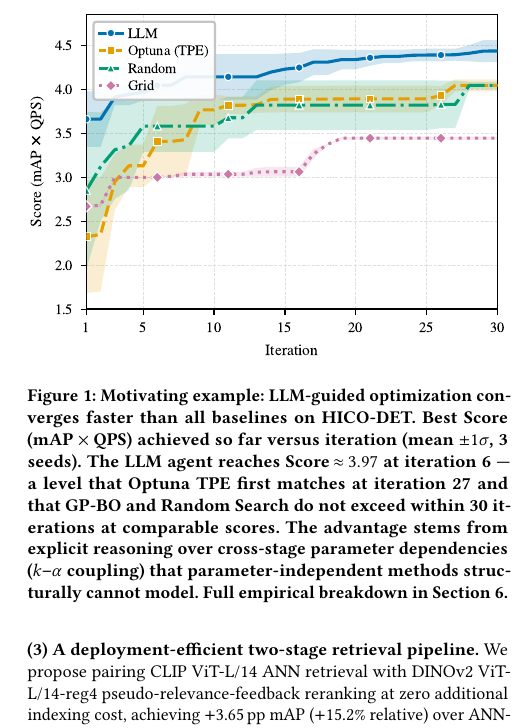
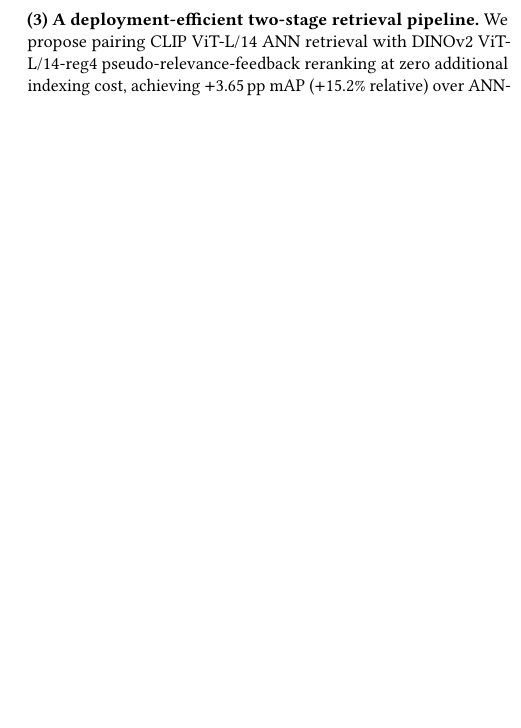
Before and after one commit to shahrzadesmat/Agentic_VDMS, a LaTeX paper (main.tex): part of one column of page 3 of 18 before the commit and part of one column of page 3 of 17 after it, cut at the place of the change, the shorter picture padded with empty space. Compiled offline with pdfLaTeX.

Commit message:
Typesetting: Compress whitespace, fix float modifiers, and remove manual page breaks
- Remove duplicate convergence figure from Introduction (fig:teaser, unreferenced;
  fig:convergence in Section 6 preserved with all 3 cross-references)
- Cap oversized figure* heights: pipeline_figure 0.42\textheight, workflow 0.32,
  prompts 0.35 (was ~93% of textheight each, consuming full pages)
- Reduce float/caption separation globally in preamble (textfloatsep 8pt,
  floatsep 6pt, abovecaptionskip 4pt, belowcaptionskip 2pt)
- Add global enumitem defaults (noitemsep, topsep=2pt, parsep=0pt)
- Remove blank lines adjacent to all equation/align/algorithm environments

```diff
--- a/main.tex
+++ b/main.tex
@@ -5,6 +5,7 @@
 
 \documentclass[sigconf, nonacm]{acmart}
 \usepackage{enumitem}
+\setlist{noitemsep,topsep=2pt,parsep=0pt,partopsep=0pt}
 \usepackage{makecell}
 \usepackage{booktabs}
 \usepackage{algorithm}
@@ -26,6 +27,14 @@
 \setcounter{bottomnumber}{2}
 \setcounter{totalnumber}{6}
 \setcounter{dbltopnumber}{4}
+% ── Float and caption spacing ────────────────────────────────────────────────
+\setlength{\textfloatsep}{8pt plus 2pt minus 4pt}
+\setlength{\floatsep}{6pt plus 2pt minus 2pt}
+\setlength{\intextsep}{6pt plus 2pt minus 2pt}
+\setlength{\dbltextfloatsep}{8pt plus 2pt minus 4pt}
+\setlength{\dblfloatsep}{6pt plus 2pt minus 2pt}
+\setlength{\abovecaptionskip}{4pt plus 1pt minus 1pt}
+\setlength{\belowcaptionskip}{2pt plus 1pt minus 1pt}
 
 \raggedbottom
 
@@ -342,23 +351,6 @@ converge within 2\%.
 This graded evaluation establishes that the agent's advantage is proportional to
 the structural coupling of the configuration landscape, providing a principled
 framework for predicting optimizer behavior across retrieval workloads.
-
-\begin{figure}[t]
-  \centering
-  \includegraphics[width=\columnwidth]{figures/convergence_hico_det.pdf}
-  \caption{\textbf{Motivating example: LLM-guided optimization converges faster than
-    all baselines on HICO-DET.}
-    Best Score ($\text{mAP} \times \text{QPS}$) achieved so far versus iteration
-    (mean $\pm 1\sigma$, 3 seeds).
-    The LLM agent reaches Score\,$\approx\!3.97$ at iteration~6 --- a level that
-    Optuna~TPE first matches at iteration~27 and that GP-BO and Random Search
-    do not exceed within 30 iterations at comparable scores.
-    The advantage stems from explicit reasoning over cross-stage parameter
-    dependencies ($k$--$\alpha$ coupling) that parameter-independent methods
-    structurally cannot model.
-    Full empirical breakdown in Section~\ref{sec:experiments}.}
-  \label{fig:teaser}
-\end{figure}
 
 The remainder of this paper is organized as follows.
 Section~\ref{sec:related} reviews related work on HOI understanding, image
```
Also changed, not shown: main.tex (10 more changed lines).
